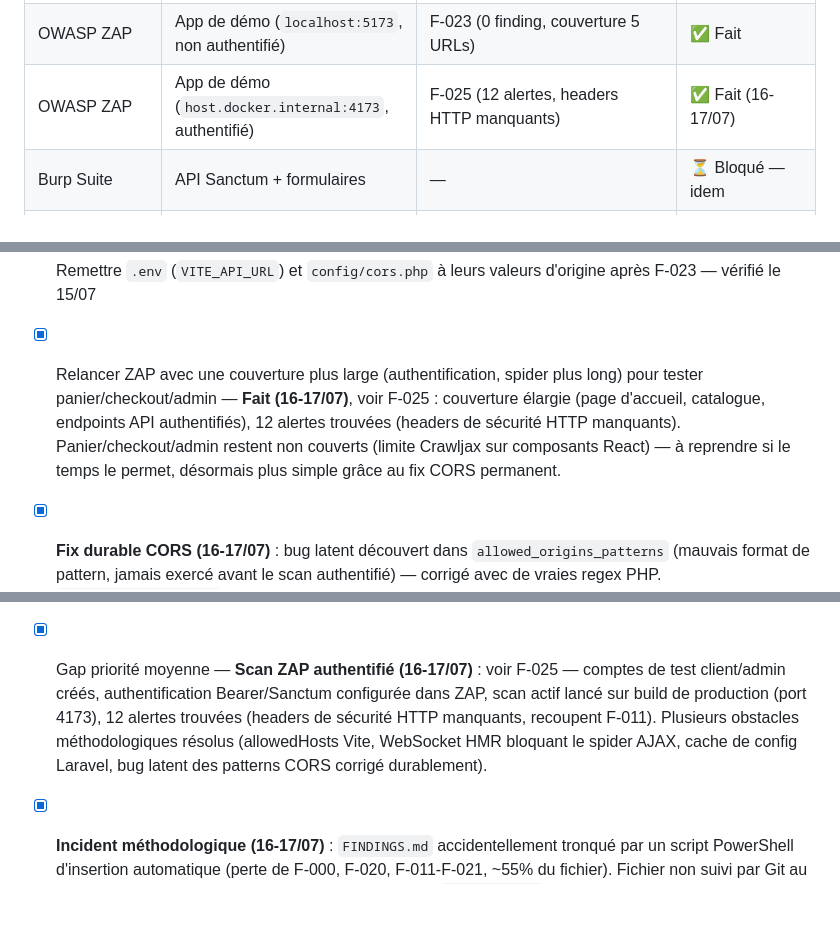
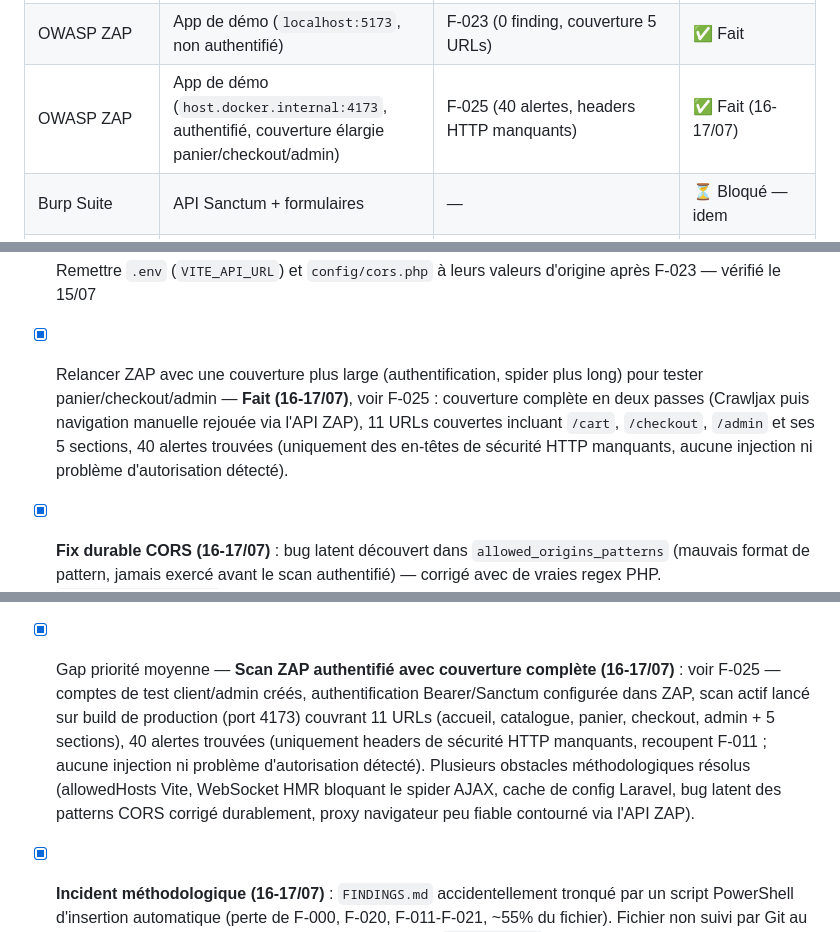
Before and after one commit to Tag95/Afrikraga-projet, a Markdown page: FINDINGS.md, 3 parts joined by grey strips. Drawn GitHub-style; blank space fills up the shorter version.

Commit message:
Update F-025: extend DAST coverage to cart/checkout/admin (40 alerts, 11 URLs)

```diff
--- a/FINDINGS.md
+++ b/FINDINGS.md
@@ -29,7 +29,7 @@ Repo audité : https://github.com/Small-Danger/Afrikraga (Phase 1) + https://git
 | Semgrep (config auto, démo, 15/07) | 456 fichiers (`Afrikraga-projet`) | 22 pertinents (+ 6 hors périmètre, + 9 déjà trackés F-001-010) | ✅ Trié |
 | OWASP ZAP | Site réel (autorisation requise) | — | ⏳ Bloqué — autorisation BS International en attente |
 | OWASP ZAP | App de démo (`localhost:5173`, non authentifié) | F-023 (0 finding, couverture 5 URLs) | ✅ Fait |
-| OWASP ZAP | App de démo (`host.docker.internal:4173`, authentifié) | F-025 (12 alertes, headers HTTP manquants) | ✅ Fait (16-17/07) |
+| OWASP ZAP | App de démo (`host.docker.internal:4173`, authentifié, couverture élargie panier/checkout/admin) | F-025 (40 alertes, headers HTTP manquants) | ✅ Fait (16-17/07) |
 | Burp Suite | API Sanctum + formulaires | — | ⏳ Bloqué — idem |
 | Trivy / Hadolint | Image Docker / Dockerfile | Trivy backend 1231→113, frontend 14→12 | ✅ Fait (Phase 2) |
 | Wazuh (agents runtime) | 5 conteneurs démo | 4/5 agents actifs initialement (`demo-frontend`/Alpine en pause) + démo F-000 (règle 100010/100011, alerte MITRE T1110) ; 3 agents déconnectés depuis suite aux redémarrages du 16-17/07 (`demo-backend`, `demo-redis`, `demo-mysql`) | ✅ Fait (Phase 3, 15/07) — reconnexion à faire si besoin |
@@ -405,7 +405,7 @@ Environnement de démonstration mis en place (repo séparé `Afrikraga-projet`,
 - [ ] Obtenir autorisation écrite de BS International pour ZAP/Burp sur le **site réel** (bloquant, jamais obtenue) — ne pas relancer sans validation explicite
 - [x] OWASP ZAP sur la **démo** (`localhost:5173`) — F-023, 0 finding sur 5 URLs couvertes
 - [x] Remettre `.env` (`VITE_API_URL`) et `config/cors.php` à leurs valeurs d'origine après F-023 — vérifié le 15/07
-- [x] Relancer ZAP avec une couverture plus large (authentification, spider plus long) pour tester panier/checkout/admin — **Fait (16-17/07)**, voir F-025 : couverture élargie (page d'accueil, catalogue, endpoints API authentifiés), 12 alertes trouvées (headers de sécurité HTTP manquants). Panier/checkout/admin restent non couverts (limite Crawljax sur composants React) — à reprendre si le temps le permet, désormais plus simple grâce au fix CORS permanent.
+- [x] Relancer ZAP avec une couverture plus large (authentification, spider plus long) pour tester panier/checkout/admin — **Fait (16-17/07)**, voir F-025 : couverture complète en deux passes (Crawljax puis navigation manuelle rejouée via l'API ZAP), 11 URLs couvertes incluant `/cart`, `/checkout`, `/admin` et ses 5 sections, 40 alertes trouvées (uniquement des en-têtes de sécurité HTTP manquants, aucune injection ni problème d'autorisation détecté).
 - [x] **Fix durable CORS (16-17/07)** : bug latent découvert dans `allowed_origins_patterns` (mauvais format de pattern, jamais exercé avant le scan authentifié) — corrigé avec de vraies regex PHP. `host.docker.internal` accepté en permanence sur n'importe quel port, plus besoin de bascule manuelle de `cors.php` pour de futurs scans ou tests réseau. Commité sur Git.
 - [ ] Relancer auprès de l'encadrant la question en suspens : méthode d'application du pipeline au vrai repo (pièce jointe vs vraie PR)
 - [x] Gap priorité moyenne — Policies Kubernetes (F-022) : securityContext vérifié déjà en place, Network Policies ajoutées et testées (deny-all + segmentation frontend/backend/mysql/redis)
@@ -427,6 +427,6 @@ Environnement de démonstration mis en place (repo séparé `Afrikraga-projet`,
   - **Limite connue et assumée (partiellement)** : le job `deploy` exécute uniquement `kubectl set image` (mise à jour du tag d'image), pas un `kubectl apply` déclaratif complet — un changement de `command`/`ports`/`env`/`securityContext` dans les manifestes `k8s/*.yaml` nécessite un `kubectl apply -f k8s/` manuel en complément. Amélioration possible non implémentée faute de temps : ajouter `kubectl apply -f k8s/` au job `deploy` avant le `set image`.
   - **✅ Corrigé (16/07)** : le `kubectl rollout status` timeoutait systématiquement à 120s à cause de la lenteur réseau locale sur le pull d'image (déploiement aboutissant presque toujours après coup, faux échec signalé par le pipeline). Timeout porté à 600s. **Vérifié par un run complet réussi de bout en bout sans aucune intervention manuelle** (run #34, "Deploy to k3d" : Success, 4m42s, tag `293006a`) — première fois que le CD fonctionne intégralement seul, preuve que la cause était bien la marge de timeout insuffisante et non un défaut de configuration.
 - [x] Gap priorité moyenne — **intégration SOPS (16/07)** : script `decrypt-env.ps1` créé et versionné, automatise le déchiffrement local `.env.sops` → `.env` (`sops -d --input-type dotenv --output-type dotenv`), remplaçant le geste manuel documenté en commentaire dans le fichier. Testé avec succès (clé `age` référencée via `SOPS_AGE_KEY_FILE`). **Limitation assumée** : pas d'intégration CI/CD (déchiffrement automatique dans le pipeline) — écarté volontairement car nécessiterait de stocker la clé privée `age` comme secret GitHub Actions, jugé disproportionné vu que le repo est actuellement public (surface d'exposition supplémentaire non désirée en période de soutenance). Pas de lien avec les secrets Kubernetes (`afrikraga-backend-secret`) — clés différentes entre `.env.sops` (config docker-compose) et le secret k8s (`APP_KEY`/`DB_PASSWORD`/`CLOUDINARY_URL`), rapprochement des deux non fait, hors périmètre de cette session.
-- [x] Gap priorité moyenne — **Scan ZAP authentifié (16-17/07)** : voir F-025 — comptes de test client/admin créés, authentification Bearer/Sanctum configurée dans ZAP, scan actif lancé sur build de production (port 4173), 12 alertes trouvées (headers de sécurité HTTP manquants, recoupent F-011). Plusieurs obstacles méthodologiques résolus (allowedHosts Vite, WebSocket HMR bloquant le spider AJAX, cache de config Laravel, bug latent des patterns CORS corrigé durablement).
+- [x] Gap priorité moyenne — **Scan ZAP authentifié avec couverture complète (16-17/07)** : voir F-025 — comptes de test client/admin créés, authentification Bearer/Sanctum configurée dans ZAP, scan actif lancé sur build de production (port 4173) couvrant 11 URLs (accueil, catalogue, panier, checkout, admin + 5 sections), 40 alertes trouvées (uniquement headers de sécurité HTTP manquants, recoupent F-011 ; aucune injection ni problème d'autorisation détecté). Plusieurs obstacles méthodologiques résolus (allowedHosts Vite, WebSocket HMR bloquant le spider AJAX, cache de config Laravel, bug latent des patterns CORS corrigé durablement, proxy navigateur peu fiable contourné via l'API ZAP).
 - [x] **Incident méthodologique (16-17/07)** : `FINDINGS.md` accidentellement tronqué par un script PowerShell d'insertion automatique (perte de F-000, F-020, F-011-F-021, ~55% du fichier). Fichier non suivi par Git au moment de l'incident (pas de restauration possible via `git checkout`). Reconstruit à partir de l'historique de conversation, puis fusionné avec une sauvegarde antérieure retrouvée par l'utilisateur pour récupérer le détail complet des findings SAST/SCA. **Action corrective** : `FINDINGS.md` désormais suivi et commité sur Git, protégeant contre toute perte future.
 - [ ] Gaps restants : question en suspens à l'encadrant (application du pipeline au vrai repo), `demo-frontend` (agent Wazuh sur Alpine) en pause, repasser `Afrikraga-projet` en privé après la soutenance, couvrir panier/checkout/admin en DAST authentifié (F-025, si temps disponible), fixer les 3 en-têtes de sécurité HTTP manquants (F-011/F-025, remédiation commune), reconnecter les 3 agents Wazuh déconnectés (`demo-backend`, `demo-redis`, `demo-mysql`) avant toute nouvelle démo F-000
```
Also changed, not shown: other parts of FINDINGS.md (+4 -4 lines).
